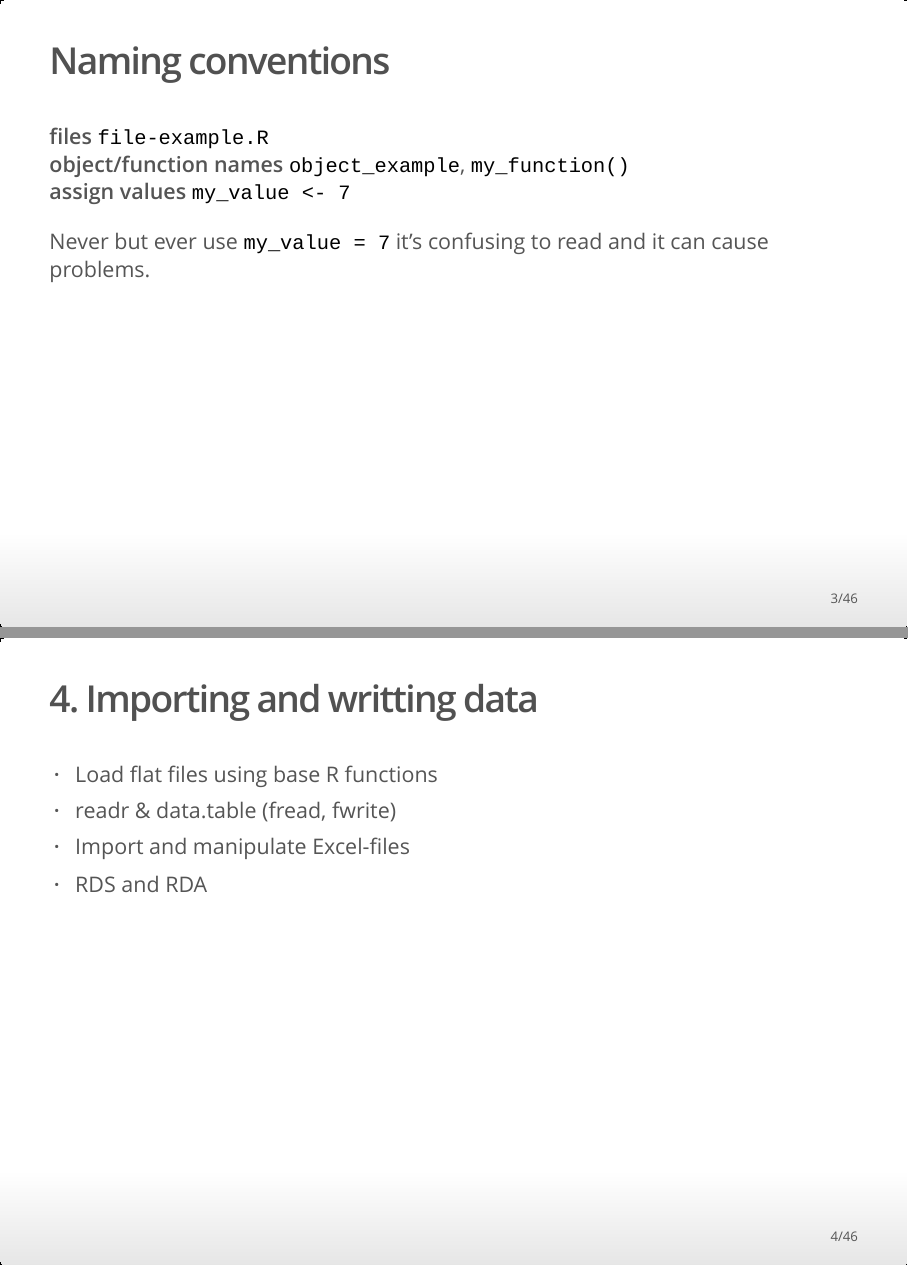
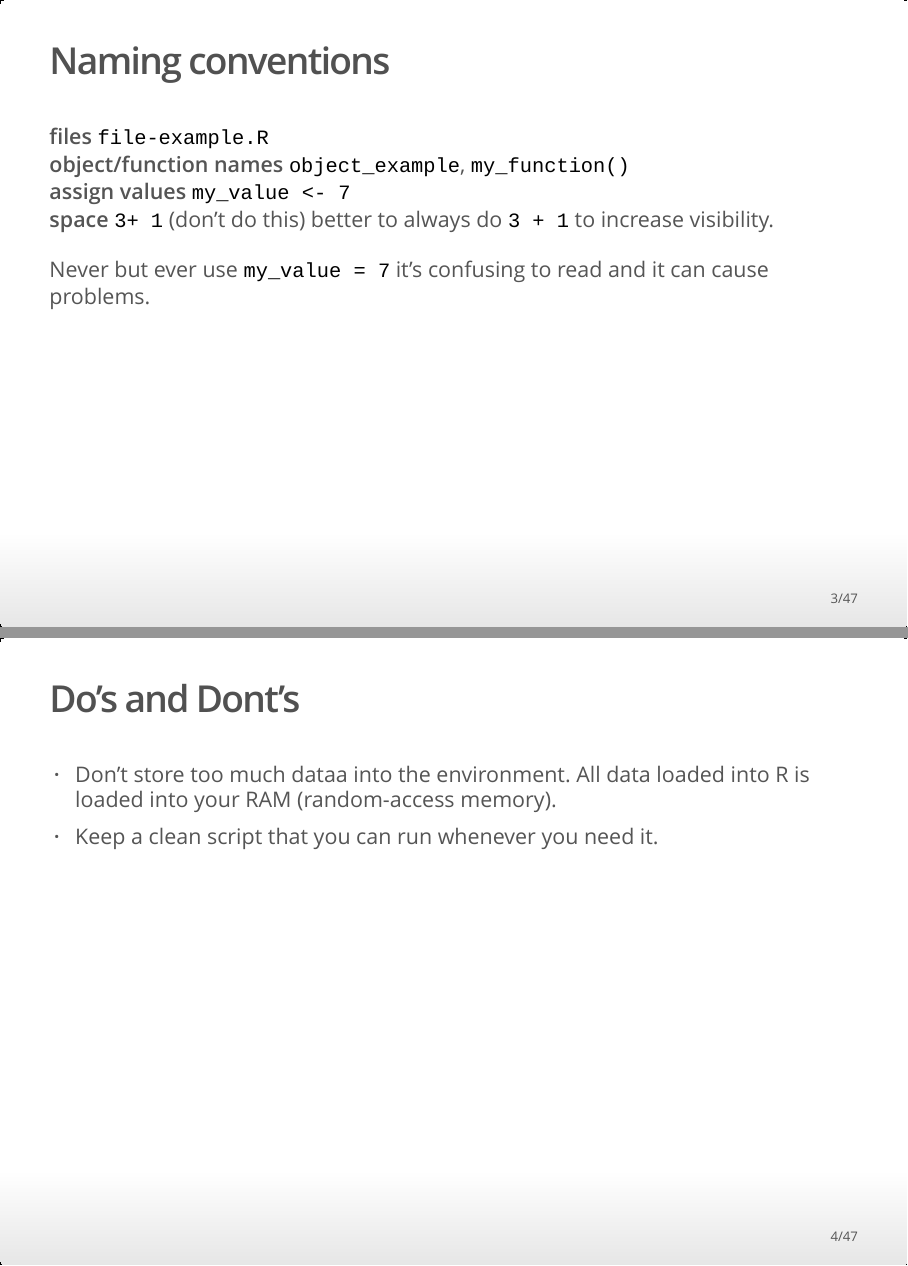
Before and after one commit to FilipeamTeixeira/Rcourse, an R Markdown document (Slides.Rmd): pages 3 and 4 of 46 before the commit and pages 3 and 4 of 47 after it, joined at a grey line. The pictures show the output file Slides.html that the author committed with the source, opened offline.

Commit message:
updated slides

```diff
--- a/Slides.Rmd
+++ b/Slides.Rmd
@@ -18,8 +18,14 @@ output: ioslides_presentation
 **files** `file-example.R`
 **object/function names** `object_example`, `my_function()`
 **assign values** `my_value <- 7`
+**space** `3+ 1` (don't do this) better to always do `3 + 1` to increase visibility.
 
 Never but ever use `my_value = 7` it's confusing to read and it can cause problems.
+
+## Do's and Dont's
+
+- Don't store too much dataa into the environment. All data loaded into R is loaded into your RAM (random-access memory).
+- Keep a clean script that you can run whenever you need it.
 
 ## 4. Importing and writting data
 
```
Also changed, not shown: Slides.html.
